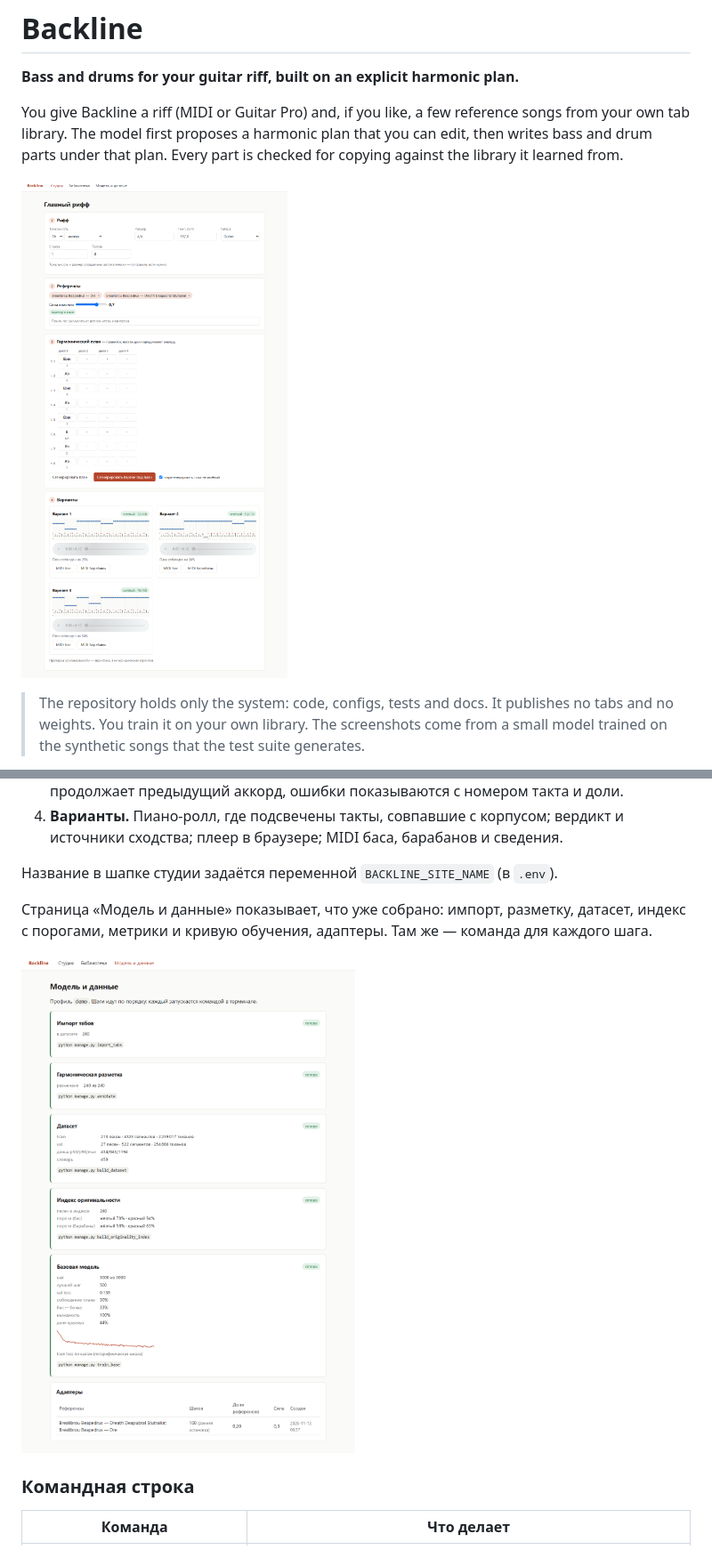
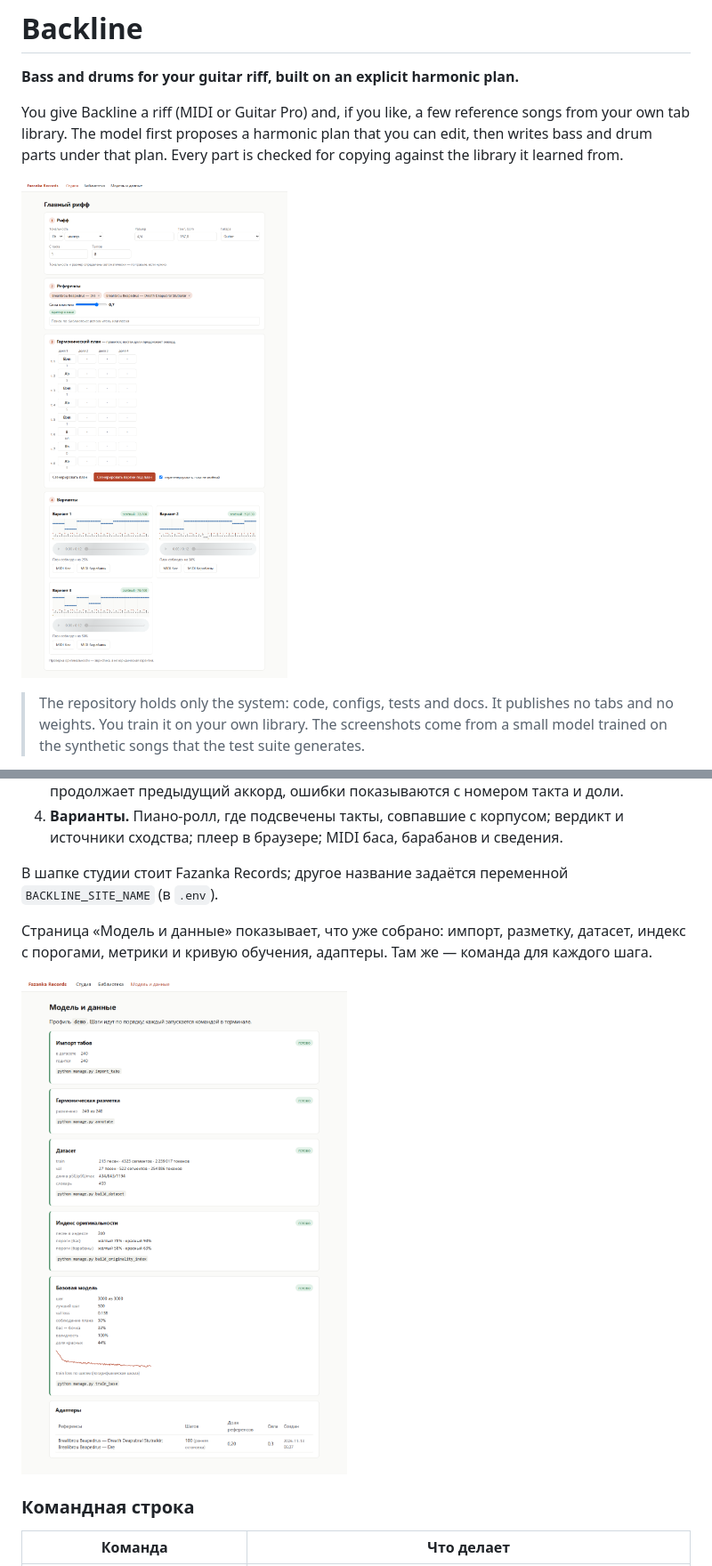
Before and after one commit to Ithinkimbulletproof/backline, a Markdown page: README.md, 2 parts joined by grey strips. Shown at 89% size. GitHub-like rendering; pictures changed too: docs/images/model.png, docs/images/studio.png.

Commit message:
feat(web): name the studio Fazanka Records by default
The header and page titles show Fazanka Records unless BACKLINE_SITE_NAME says otherwise. The README screenshots are retaken with the new header.

```diff
--- a/README.md
+++ b/README.md
@@ -313,7 +313,8 @@ uv run python manage.py run_huey      # фоновые задачи, во вто
 4. **Варианты.** Пиано-ролл, где подсвечены такты, совпавшие с корпусом; вердикт и
    источники сходства; плеер в браузере; MIDI баса, барабанов и сведения.
 
-Название в шапке студии задаётся переменной `BACKLINE_SITE_NAME` (в `.env`).
+В шапке студии стоит Fazanka Records; другое название задаётся переменной
+`BACKLINE_SITE_NAME` (в `.env`).
 
 Страница «Модель и данные» показывает, что уже собрано: импорт, разметку, датасет,
 индекс с порогами, метрики и кривую обучения, адаптеры. Там же — команда для каждого
```
Also changed, not shown: 3 other files.
